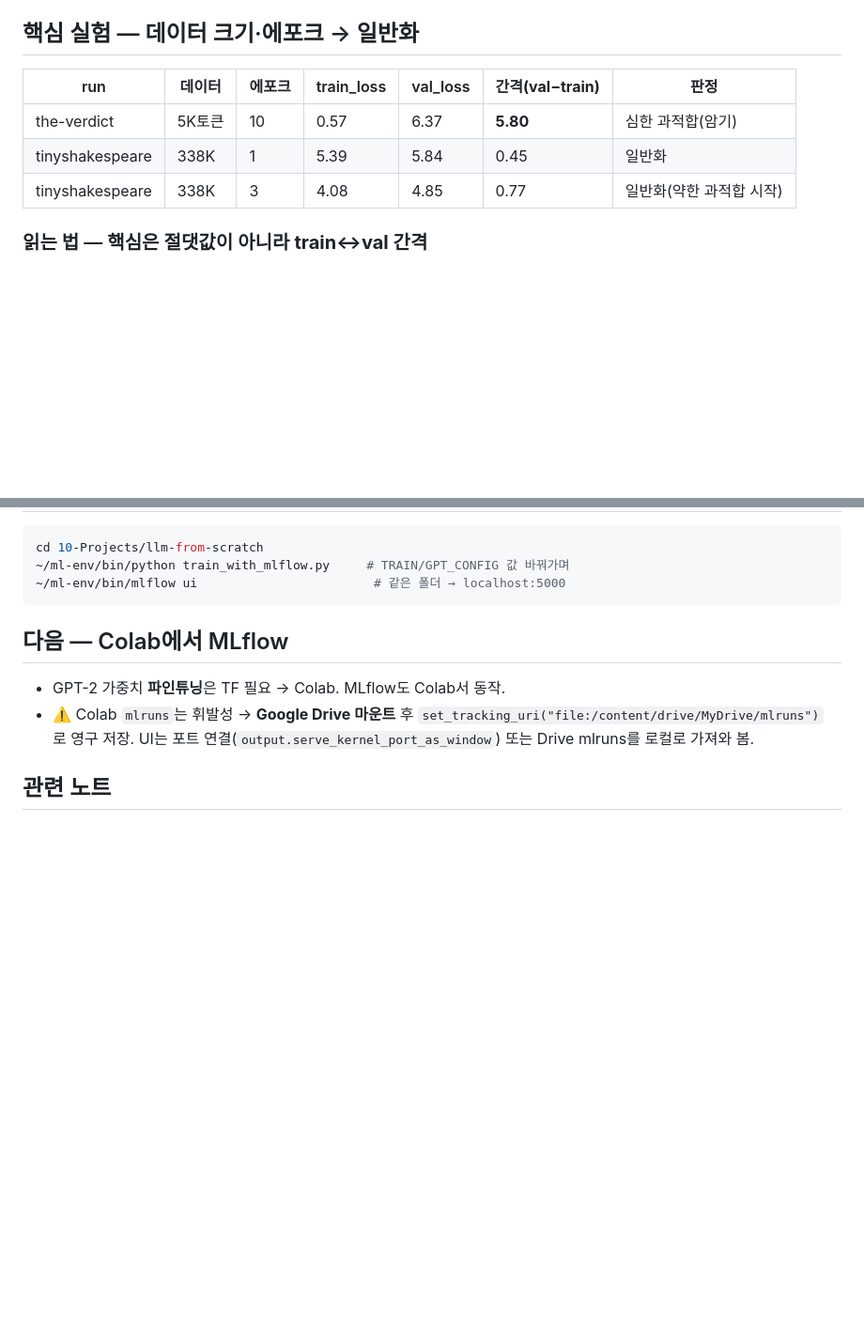
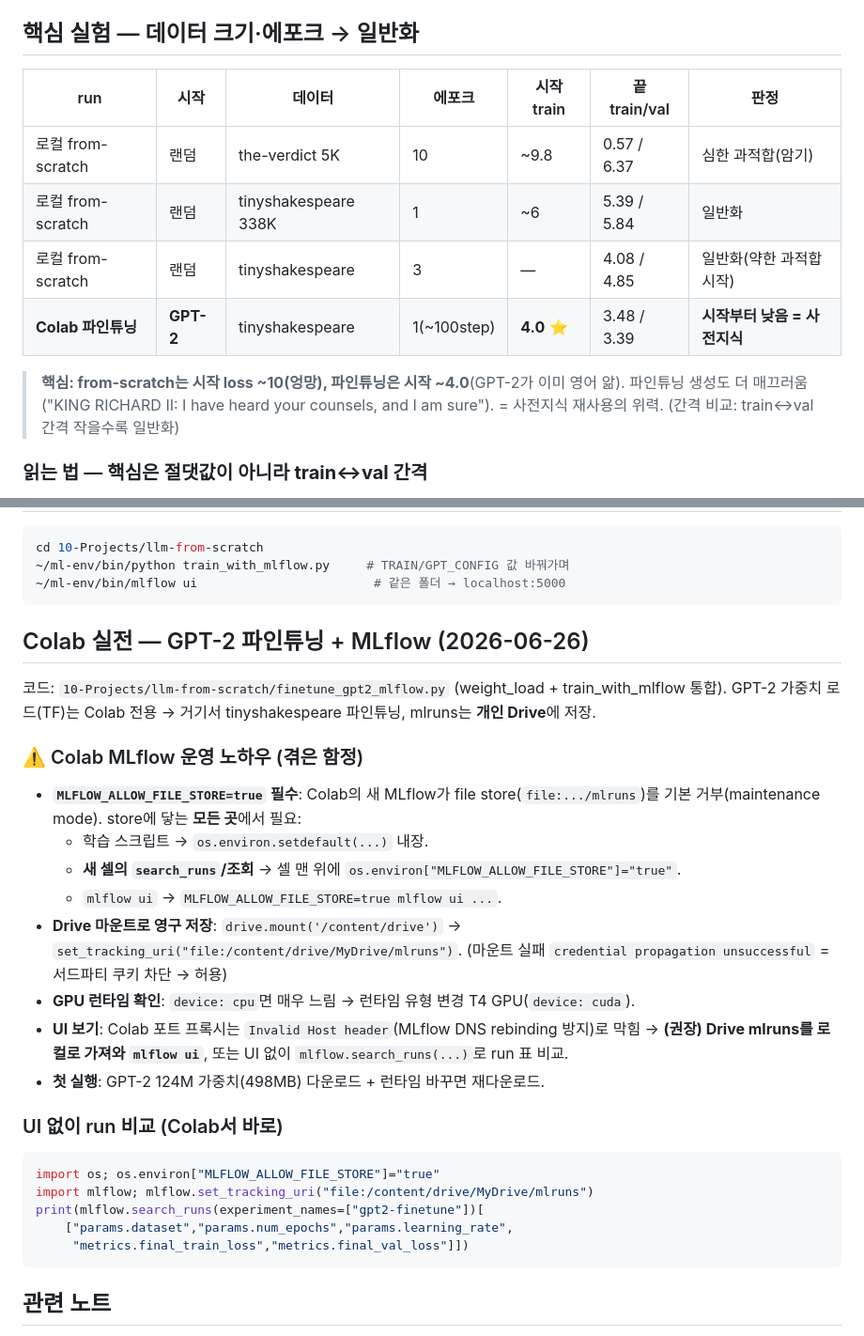
Before and after one commit to hyoungwonkang/python_prac_with_obsidian, a Markdown page: 30-References/mlflow-practice/mlflow-llm-tracking.md, 2 parts joined by grey strips. Shown at 94% size. GitHub-like rendering; blank space fills up the shorter version.

Commit message:
docs(mlflow): Colab GPT-2 파인튜닝 실전 + MLflow 운영 노하우 정리
파인튜닝 run 추가(시작 train ~4.0 = GPT-2 사전지식, from-scratch ~10과 대조).
Colab MLflow 함정: MLFLOW_ALLOW_FILE_STORE 필수(스크립트/셀/ui), Drive 마운트 영구저장,
GPU 런타임, UI Host헤더 차단→로컬 보기/search_runs, finetune_gpt2_mlflow.py.

Co-Authored-By: Claude Opus 4.8 (1M context) <noreply@anthropic.com>

````diff
--- a/30-References/mlflow-practice/mlflow-llm-tracking.md
+++ b/30-References/mlflow-practice/mlflow-llm-tracking.md
@@ -15,11 +15,14 @@ Iris의 3동사를 그대로 쓰되 `log_metric`에 **`step=global_step`** 만
 
 ## 핵심 실험 — 데이터 크기·에포크 → 일반화
 
-| run | 데이터 | 에포크 | train_loss | val_loss | **간격(val−train)** | 판정 |
+| run | 시작 | 데이터 | 에포크 | 시작 train | 끝 train/val | 판정 |
 |---|---|---|---|---|---|---|
-| the-verdict | 5K토큰 | 10 | 0.57 | 6.37 | **5.80** | 심한 과적합(암기) |
-| tinyshakespeare | 338K | 1 | 5.39 | 5.84 | 0.45 | 일반화 |
-| tinyshakespeare | 338K | 3 | 4.08 | 4.85 | 0.77 | 일반화(약한 과적합 시작) |
+| 로컬 from-scratch | 랜덤 | the-verdict 5K | 10 | ~9.8 | 0.57 / 6.37 | 심한 과적합(암기) |
+| 로컬 from-scratch | 랜덤 | tinyshakespeare 338K | 1 | ~6 | 5.39 / 5.84 | 일반화 |
+| 로컬 from-scratch | 랜덤 | tinyshakespeare | 3 | — | 4.08 / 4.85 | 일반화(약한 과적합 시작) |
+| **Colab 파인튜닝** | **GPT-2** | tinyshakespeare | 1(~100step) | **4.0** ⭐ | 3.48 / 3.39 | **시작부터 낮음 = 사전지식** |
+
+> **핵심: from-scratch는 시작 loss ~10(엉망), 파인튜닝은 시작 ~4.0**(GPT-2가 이미 영어 앎). 파인튜닝 생성도 더 매끄러움("KING RICHARD II: I have heard your counsels, and I am sure"). = 사전지식 재사용의 위력. (간격 비교: train↔val 간격 작을수록 일반화)
 
 ### 읽는 법 — 핵심은 절댓값이 아니라 **train↔val 간격**
 - **the-verdict**: train만 0.57로 폭락, val 6.37 정체 → 간격 5.8 = **외움**(작은 데이터).
@@ -51,9 +54,29 @@ cd 10-Projects/llm-from-scratch
 ~/ml-env/bin/mlflow ui                        # 같은 폴더 → localhost:5000
 ```
 
-## 다음 — Colab에서 MLflow
-- GPT-2 가중치 **파인튜닝**은 TF 필요 → Colab. MLflow도 Colab서 동작.
-- ⚠️ Colab `mlruns`는 휘발성 → **Google Drive 마운트** 후 `set_tracking_uri("file:/content/drive/MyDrive/mlruns")` 로 영구 저장. UI는 포트 연결(`output.serve_kernel_port_as_window`) 또는 Drive mlruns를 로컬로 가져와 봄.
+## Colab 실전 — GPT-2 파인튜닝 + MLflow (2026-06-26)
+
+코드: `10-Projects/llm-from-scratch/finetune_gpt2_mlflow.py` (weight_load + train_with_mlflow 통합).
+GPT-2 가중치 로드(TF)는 Colab 전용 → 거기서 tinyshakespeare 파인튜닝, mlruns는 **개인 Drive**에 저장.
+
+### ⚠️ Colab MLflow 운영 노하우 (겪은 함정)
+- **`MLFLOW_ALLOW_FILE_STORE=true` 필수**: Colab의 새 MLflow가 file store(`file:.../mlruns`)를 기본 거부(maintenance mode). store에 닿는 **모든 곳**에서 필요:
+  - 학습 스크립트 → `os.environ.setdefault(...)` 내장.
+  - **새 셀의 `search_runs`/조회** → 셀 맨 위에 `os.environ["MLFLOW_ALLOW_FILE_STORE"]="true"`.
+  - `mlflow ui` → `MLFLOW_ALLOW_FILE_STORE=true mlflow ui ...`.
+- **Drive 마운트로 영구 저장**: `drive.mount('/content/drive')` → `set_tracking_uri("file:/content/drive/MyDrive/mlruns")`. (마운트 실패 `credential propagation unsuccessful` = 서드파티 쿠키 차단 → 허용)
+- **GPU 런타임 확인**: `device: cpu`면 매우 느림 → 런타임 유형 변경 T4 GPU(`device: cuda`).
+- **UI 보기**: Colab 포트 프록시는 `Invalid Host header`(MLflow DNS rebinding 방지)로 막힘 → **(권장) Drive mlruns를 로컬로 가져와 `mlflow ui`**, 또는 UI 없이 `mlflow.search_runs(...)`로 run 표 비교.
+- **첫 실행**: GPT-2 124M 가중치(498MB) 다운로드 + 런타임 바꾸면 재다운로드.
+
+### UI 없이 run 비교 (Colab서 바로)
+```python
+import os; os.environ["MLFLOW_ALLOW_FILE_STORE"]="true"
+import mlflow; mlflow.set_tracking_uri("file:/content/drive/MyDrive/mlruns")
+print(mlflow.search_runs(experiment_names=["gpt2-finetune"])[
+    ["params.dataset","params.num_epochs","params.learning_rate",
+     "metrics.final_train_loss","metrics.final_val_loss"]])
+```
 
 ## 관련 노트
 - [[quickstart-notes]] — MLflow Iris quickstart(기초 3동사)
````
